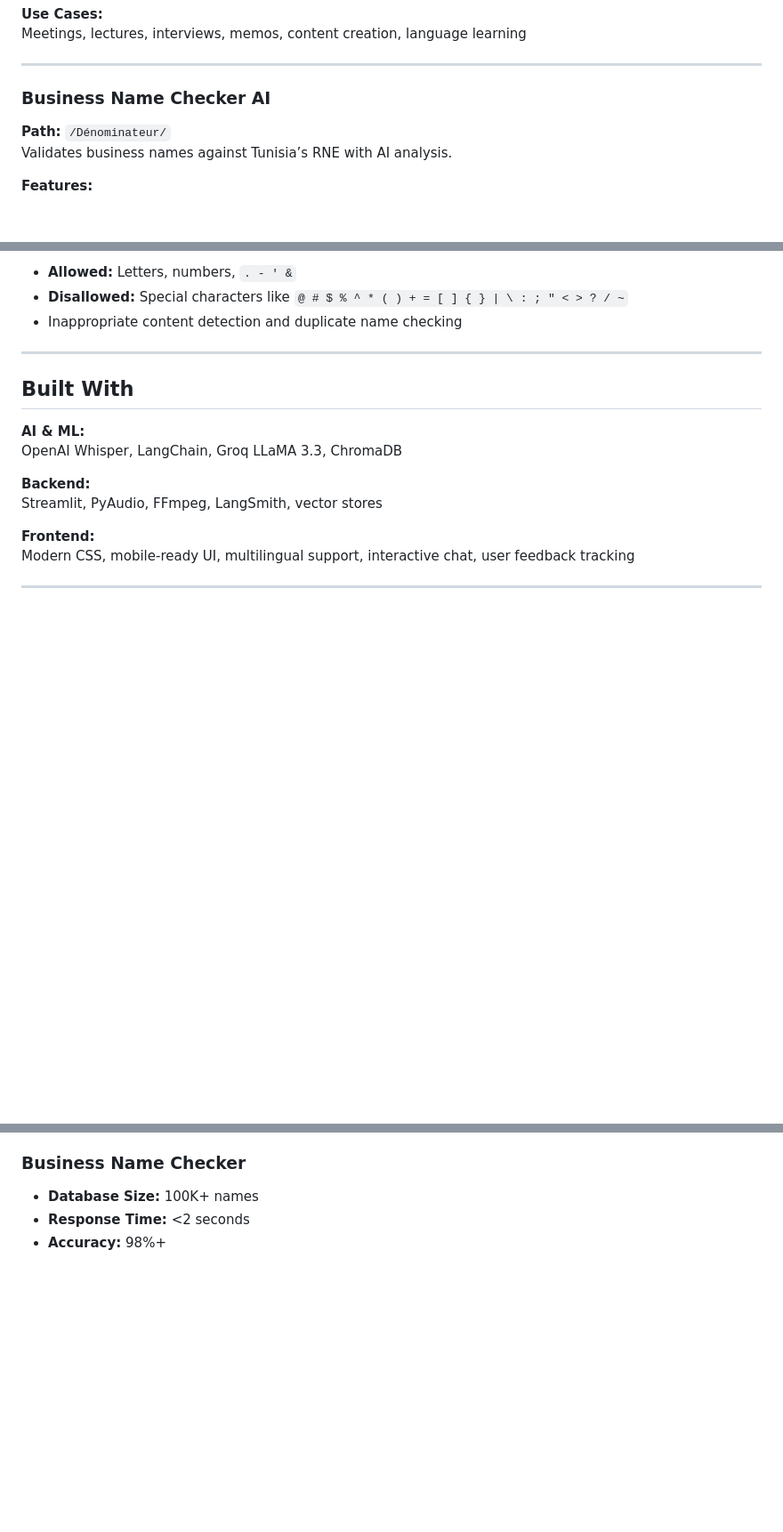
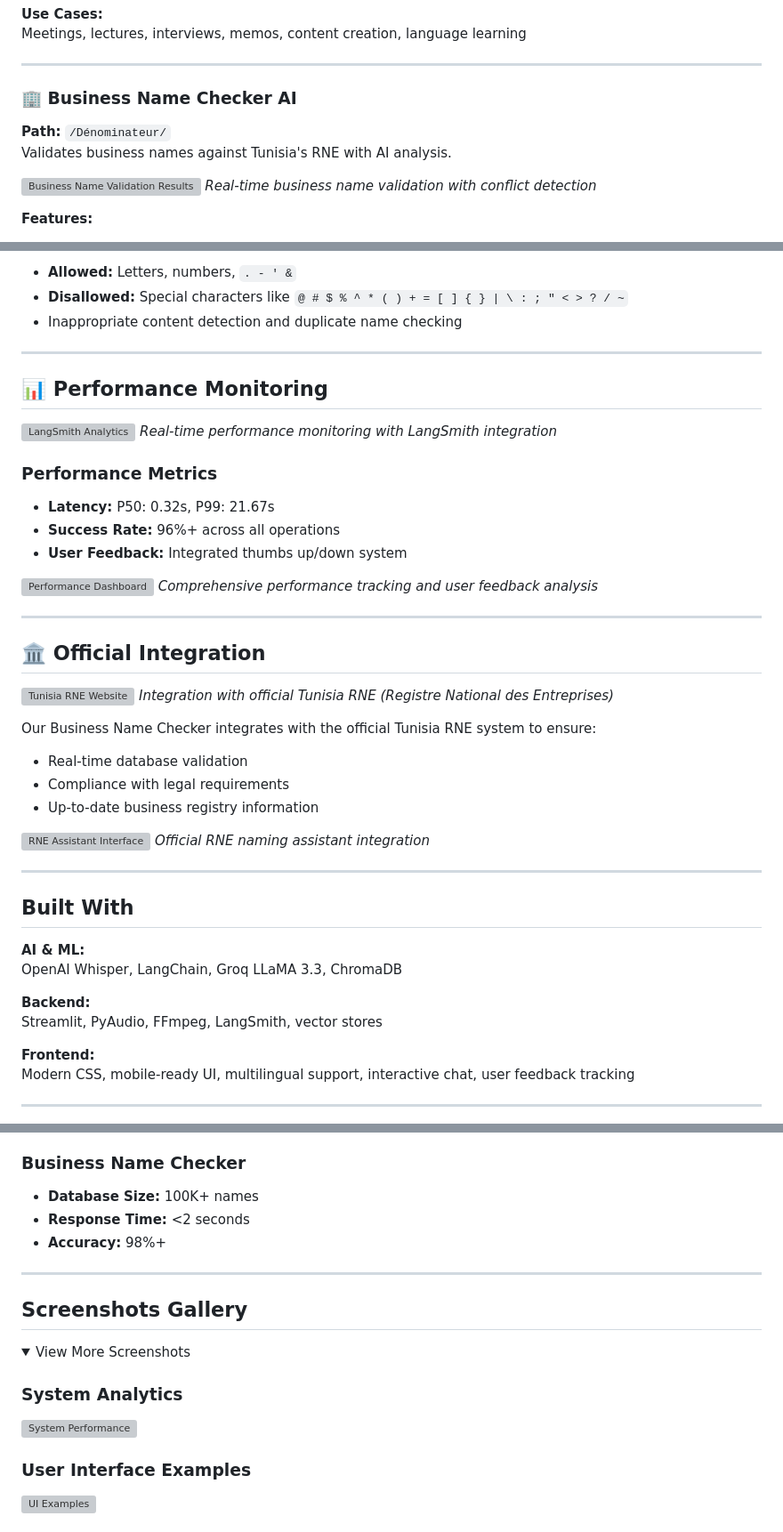
Before and after one commit to Goodnight77/ZERO_GPU_RNE_hackthaon, a Markdown page: README.md, 3 parts joined by grey strips. Shown: that part at 89% size. Drawn GitHub-style; folded sections open; blank space fills up the shorter version; grey boxes are pictures that could not be loaded.

```diff
--- a/README.md
+++ b/README.md
@@ -23,9 +29,12 @@ Meetings, lectures, interviews, memos, content creation, language learning
 
 ---
 
-### Business Name Checker AI
+### 🏢 Business Name Checker AI
 **Path:** `/Dénominateur/`
-Validates business names against Tunisia’s RNE with AI analysis.
+Validates business names against Tunisia's RNE with AI analysis.
+
+![Business Name Validation Results](img/ex1.jpg)
+*Real-time business name validation with conflict detection*
 
 **Features:**
 - Name extraction from natural queries
@@ -41,6 +63,36 @@ Branding, legal compliance, rebranding, startup naming
 - **Allowed:** Letters, numbers, `. - ' &`
 - **Disallowed:** Special characters like `@ # $ % ^ * ( ) + = [ ] { } | \ : ; " < > ? / ~`
 - Inappropriate content detection and duplicate name checking
+
+---
+
+## 📊 Performance Monitoring
+
+![LangSmith Analytics](img/langsmith.jpg)
+*Real-time performance monitoring with LangSmith integration*
+
+### Performance Metrics
+- **Latency:** P50: 0.32s, P99: 21.67s
+- **Success Rate:** 96%+ across all operations
+- **User Feedback:** Integrated thumbs up/down system
+
+![Performance Dashboard](img/langsmith1.jpg)
+*Comprehensive performance tracking and user feedback analysis*
+
+---
+
+## 🏛️ Official Integration
+
+![Tunisia RNE Website](img/UI.png)
+*Integration with official Tunisia RNE (Registre National des Entreprises)*
+
+Our Business Name Checker integrates with the official Tunisia RNE system to ensure:
+- Real-time database validation
+- Compliance with legal requirements
+- Up-to-date business registry information
+
+![RNE Assistant Interface](img/UI2.png)
+*Official RNE naming assistant integration*
 
 ---
 
@@ -114,3 +163,17 @@ streamlit run app.py
 - **Database Size:** 100K+ names
 - **Response Time:** <2 seconds
 - **Accuracy:** 98%+
+
+---
+
+## Screenshots Gallery
+
+<details>
+<summary>View More Screenshots</summary>
+
+### System Analytics
+![System Performance](img/system-analytics.png)
+
+### User Interface Examples
+![UI Examples](img/ui-examples.png)
+
```
Also changed, not shown: other parts of README.md (+32 -7 lines).
